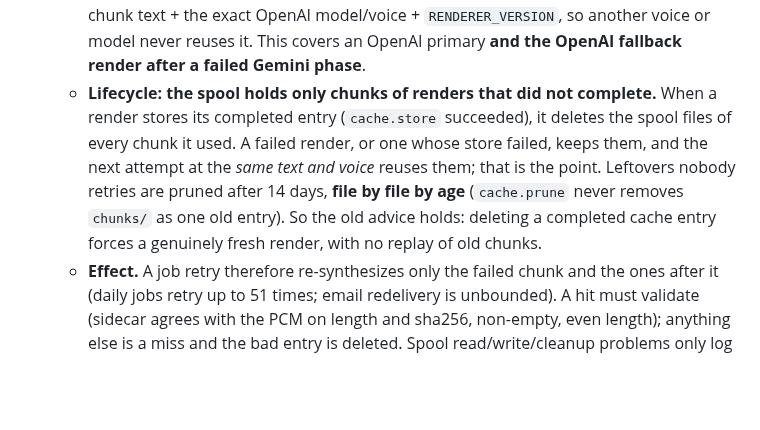
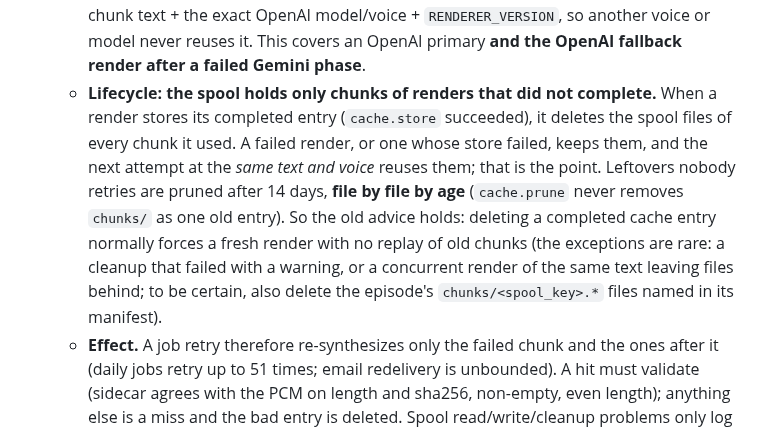
Before and after one commit to johnnymo87/my-podcasts, a Markdown page: pipeline/AGENTS.md, the part around the change. GitHub-like rendering; blank space fills up the shorter version.

Commit message:
Soften the fresh-render claim for spool leftovers

```diff
--- a/pipeline/AGENTS.md
+++ b/pipeline/AGENTS.md
@@ -68,7 +68,7 @@ Quick start and incident-response guide for the two daily podcasts: The Rundown
   - `_block_persist_writes` refuses any write-open, `mkdir`, `sqlite3.connect`, write-flag `os.open` or `touch` under `/persist`; `@pytest.mark.allow_persist` opts a test out (unused today). `SCRIPT_ARCHIVE_ROOT`, the TTS manifest/cache dirs and `MY_PODCASTS_STATE_DB` are redirected into `tmp_path`. Known gaps are in the guard's docstring.
 - **OpenAI chunks are spooled, so a render that fails partway does not re-buy what it already paid for** (`my-podcasts-9p3.10`).
   - **What and where.** Every OpenAI chunk is stored as raw PCM in `<cache_dir>/chunks/` (`/persist/my-podcasts/tts-cache/chunks/`) the moment it is synthesized: `<key>.pcm` plus a `<key>.json` sidecar (length, sha256, created time, leaf). The key hashes the chunk text + the exact OpenAI model/voice + `RENDERER_VERSION`, so another voice or model never reuses it. This covers an OpenAI primary **and the OpenAI fallback render after a failed Gemini phase**.
-  - **Lifecycle: the spool holds only chunks of renders that did not complete.** When a render stores its completed entry (`cache.store` succeeded), it deletes the spool files of every chunk it used. A failed render, or one whose store failed, keeps them, and the next attempt at the *same text and voice* reuses them; that is the point. Leftovers nobody retries are pruned after 14 days, **file by file by age** (`cache.prune` never removes `chunks/` as one old entry). So the old advice holds: deleting a completed cache entry forces a genuinely fresh render, with no replay of old chunks.
+  - **Lifecycle: the spool holds only chunks of renders that did not complete.** When a render stores its completed entry (`cache.store` succeeded), it deletes the spool files of every chunk it used. A failed render, or one whose store failed, keeps them, and the next attempt at the *same text and voice* reuses them; that is the point. Leftovers nobody retries are pruned after 14 days, **file by file by age** (`cache.prune` never removes `chunks/` as one old entry). So the old advice holds: deleting a completed cache entry normally forces a fresh render with no replay of old chunks (the exceptions are rare: a cleanup that failed with a warning, or a concurrent render of the same text leaving files behind; to be certain, also delete the episode's `chunks/<spool_key>.*` files named in its manifest).
   - **Effect.** A job retry therefore re-synthesizes only the failed chunk and the ones after it (daily jobs retry up to 51 times; email redelivery is unbounded). A hit must validate (sidecar agrees with the PCM on length and sha256, non-empty, even length); anything else is a miss and the bad entry is deleted. Spool read/write/cleanup problems only log a warning and never fail a render. Dry runs and the audition pass `cache_dir=None` and never spool.
   - **Manifest.** Only OpenAI chunk records (the top-level `chunks` of an OpenAI or fallback render) carry `spooled` (`true`: reused, with `attempts: 0`) and `spool_key` (the file stem to look for under `chunks/`; `null` with no cache dir). The key is recorded even for the chunk that failed, so an operator can check what a stuck episode has on disk. Gemini chunk records have neither field.
   - **Who benefits** - whoever re-renders byte-identical text: the daily jobs (the script is persisted in the work dir), plain-read email feeds (the body is re-parsed deterministically from the raw email on redelivery) and `publish-script`. **Who does not:** transcript-report emails (`pipeline/processor.py` regenerates the report through an LLM on every redelivery, so the chunk text differs and every chunk misses) and the blog poller (`adapt_for_audio` is a fresh Gemini call at temperature 0.3 on each poll after a failure, so the text differs). For those, a failed render still re-buys everything.
```
